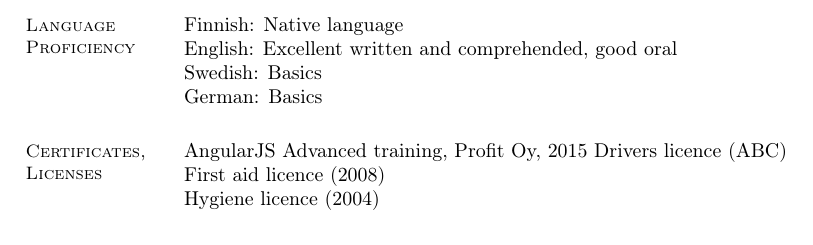
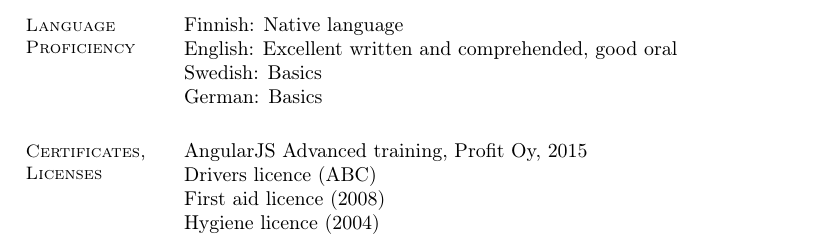
Before and after one commit to t-my/CV, a LaTeX CV (main.tex): part of page 2 of 2, cut so that both start at the same text. Compiled offline with pdfLaTeX.

Commit message:
Added line separator.

```diff
--- a/main.tex
+++ b/main.tex
@@ -88,7 +88,7 @@ Swedish: Basics \\
 German: Basics
 
 \section{\mysidestyle Certificates, Licenses}
-AngularJS Advanced training, Profit Oy, 2015
+AngularJS Advanced training, Profit Oy, 2015 \\
 Drivers licence (ABC) \\
 First aid licence (2008) \\
 Hygiene licence (2004) \\
```
